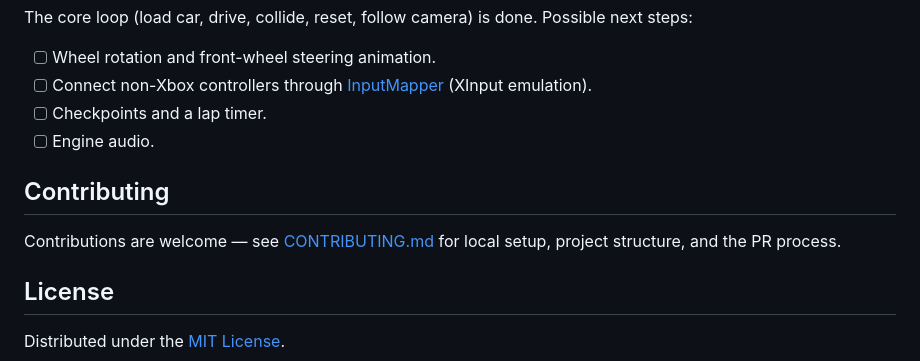
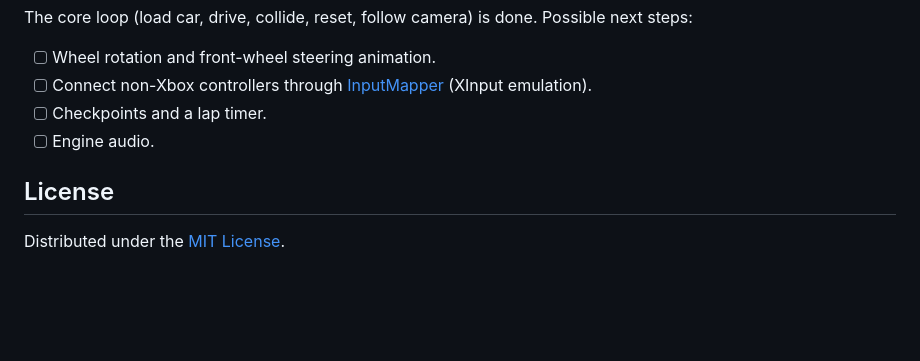
Before and after one commit to lianeheidemann/mini-driving-simulator-3d, a Markdown page: README.md, the part around the change. Drawn GitHub-style; blank space fills up the shorter version.

```diff
--- a/README.md
+++ b/README.md
@@ -104,10 +104,6 @@ The core loop (load car, drive, collide, reset, follow camera) is done. Possible
 - [ ] Checkpoints and a lap timer.
 - [ ] Engine audio.
 
-## Contributing
-
-Contributions are welcome — see [CONTRIBUTING.md](CONTRIBUTING.md) for local setup, project structure, and the PR process.
-
 ## License
 
 Distributed under the [MIT License](LICENSE).
```
